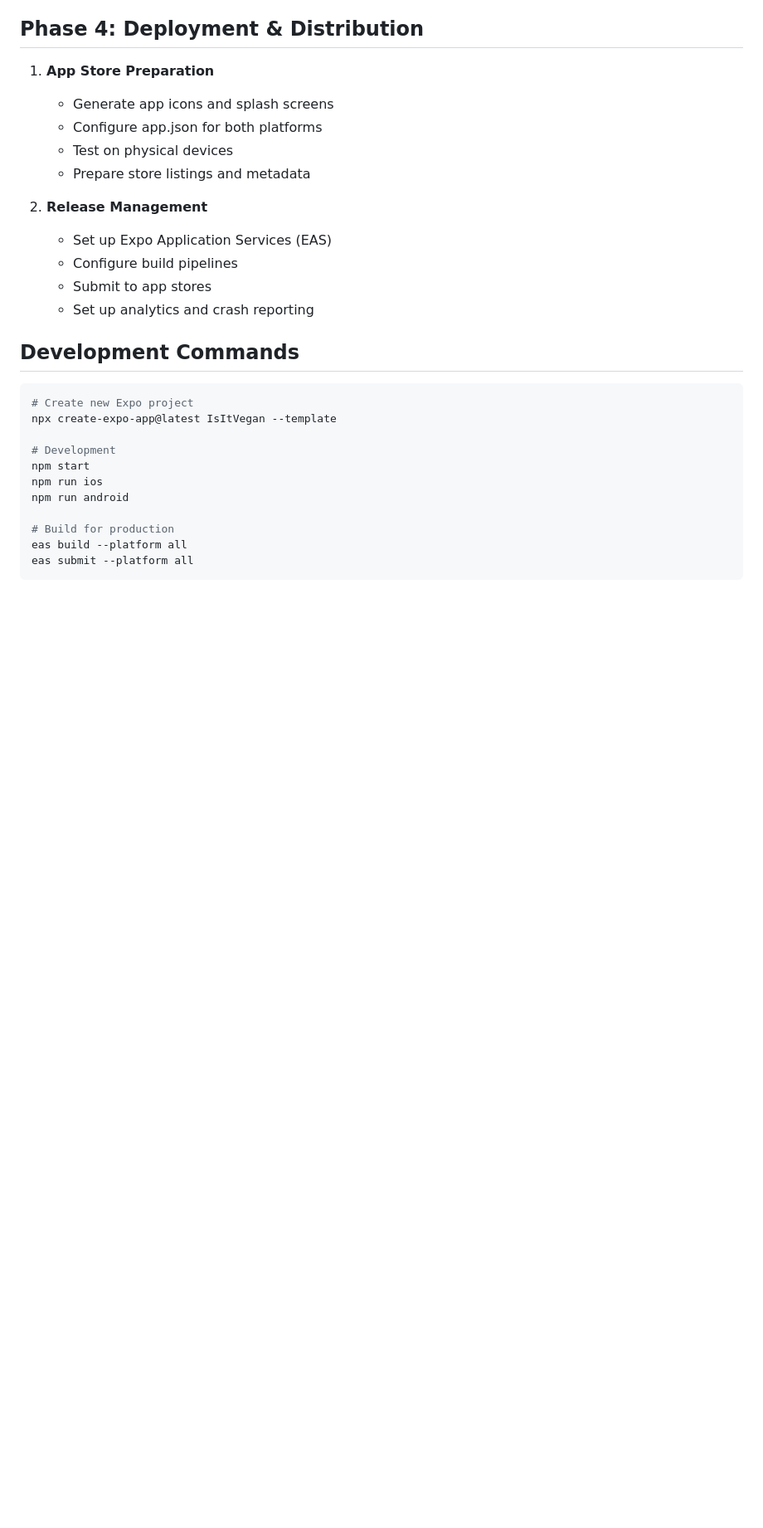
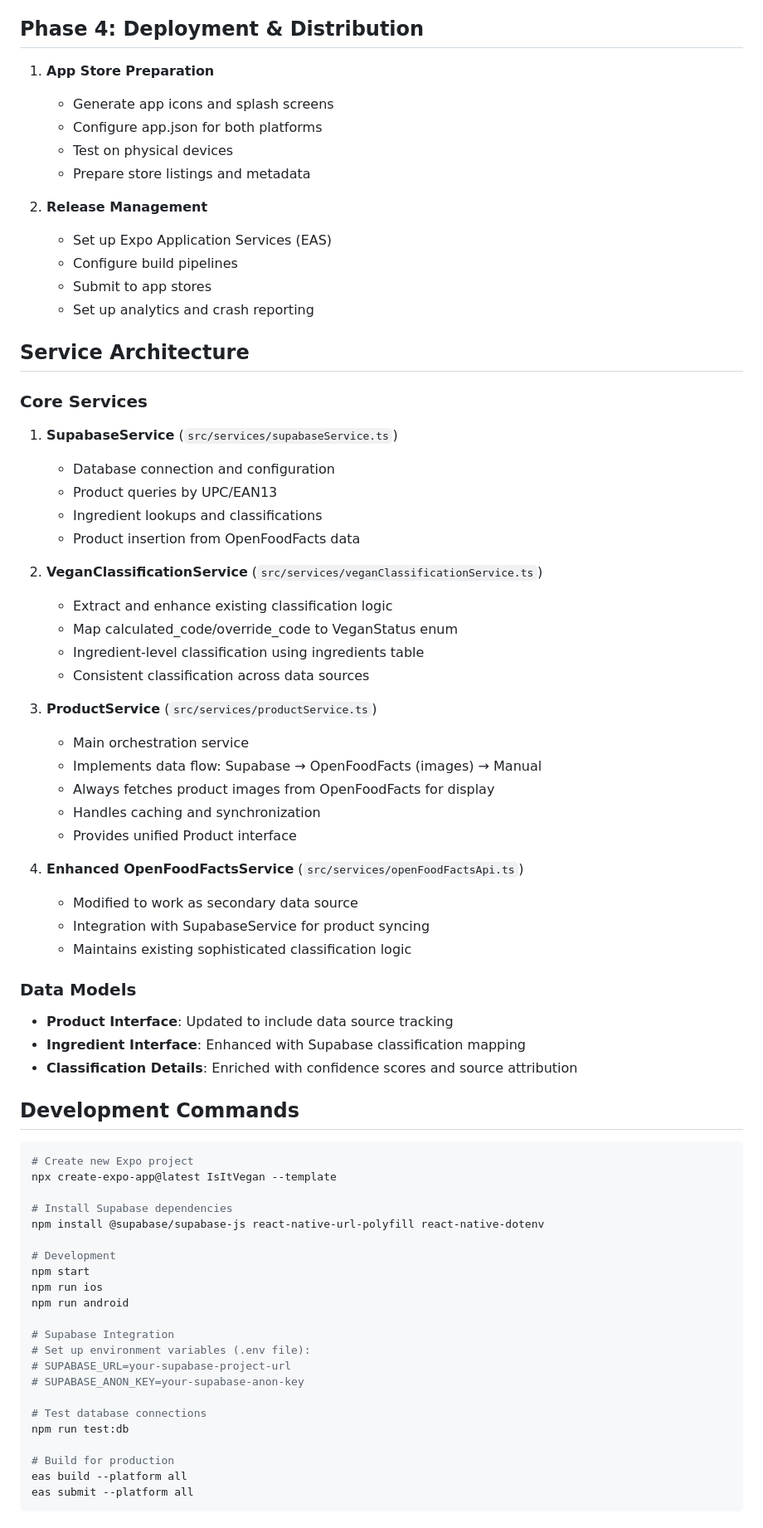
Before and after one commit to burggraf/iiv25, a Markdown page: CLAUDE.md, the part around one of its changes. Shown at 83% size. GitHub-like rendering; blank space fills up the shorter version.

````diff
--- a/CLAUDE.md
+++ b/CLAUDE.md
@@ -63,16 +71,59 @@ A cross-platform mobile app that allows users to scan food product barcodes and
    - Submit to app stores
    - Set up analytics and crash reporting
 
+## Service Architecture
+
+### Core Services
+1. **SupabaseService** (`src/services/supabaseService.ts`)
+   - Database connection and configuration
+   - Product queries by UPC/EAN13
+   - Ingredient lookups and classifications
+   - Product insertion from OpenFoodFacts data
+
+2. **VeganClassificationService** (`src/services/veganClassificationService.ts`)
+   - Extract and enhance existing classification logic
+   - Map calculated_code/override_code to VeganStatus enum
+   - Ingredient-level classification using ingredients table
+   - Consistent classification across data sources
+
+3. **ProductService** (`src/services/productService.ts`)
+   - Main orchestration service
+   - Implements data flow: Supabase → OpenFoodFacts (images) → Manual
+   - Always fetches product images from OpenFoodFacts for display
+   - Handles caching and synchronization
+   - Provides unified Product interface
+
+4. **Enhanced OpenFoodFactsService** (`src/services/openFoodFactsApi.ts`)
+   - Modified to work as secondary data source
+   - Integration with SupabaseService for product syncing
+   - Maintains existing sophisticated classification logic
+
+### Data Models
+- **Product Interface**: Updated to include data source tracking
+- **Ingredient Interface**: Enhanced with Supabase classification mapping
+- **Classification Details**: Enriched with confidence scores and source attribution
+
 ## Development Commands
 ```bash
 # Create new Expo project
 npx create-expo-app@latest IsItVegan --template
+
+# Install Supabase dependencies
+npm install @supabase/supabase-js react-native-url-polyfill react-native-dotenv
 
 # Development
 npm start
 npm run ios
 npm run android
 
+# Supabase Integration
+# Set up environment variables (.env file):
+# SUPABASE_URL=your-supabase-project-url
+# SUPABASE_ANON_KEY=your-supabase-anon-key
+
+# Test database connections
+npm run test:db
+
 # Build for production
 eas build --platform all
 eas submit --platform all
````
Also changed, not shown: other parts of CLAUDE.md (+75 -24 lines).
